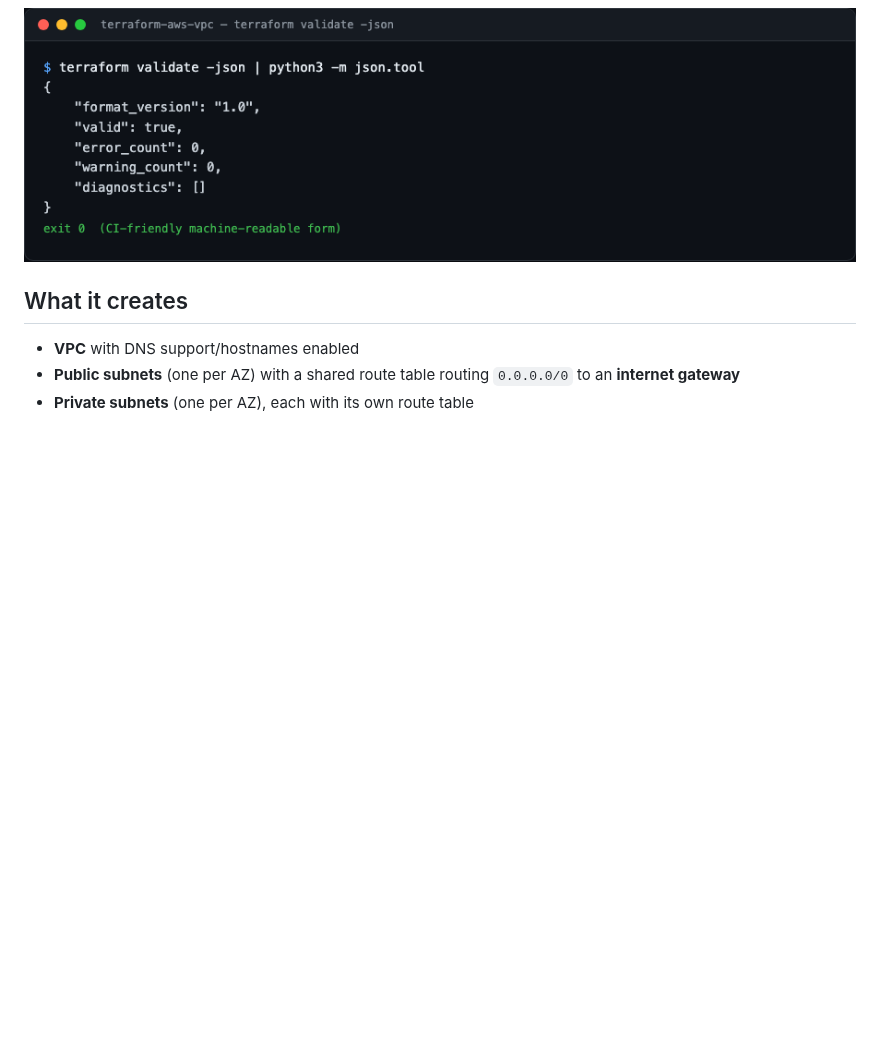
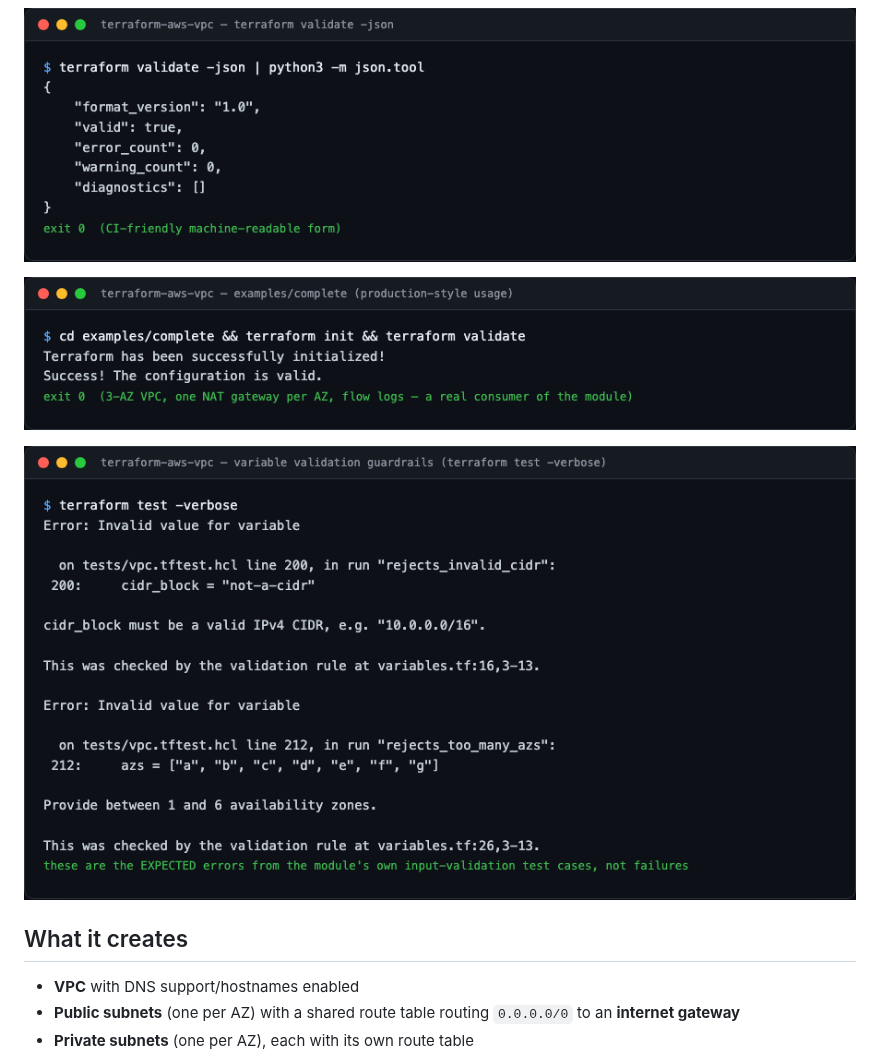
Before and after one commit to tenalisriharsha/terraform-aws-vpc, a Markdown page: README.md, the part around the change. GitHub-like rendering; pictures changed too: docs/screenshots/05-complete-example.png (added), docs/screenshots/06-input-validation.png (added); folded sections open; blank space fills up the shorter version.

Commit message:
docs: add examples/complete and input-validation previews
The original set only covered the bare module. Adds a real
production-style consumer (examples/complete, 3 AZs) validating clean,
plus the module's own input-validation guardrails rejecting a bad CIDR
and too many AZs.

```diff
--- a/README.md
+++ b/README.md
@@ -23,6 +23,10 @@ test suite runs against Terraform's mocked provider):
 ![terraform validate](docs/screenshots/02-validate.png)
 
 ![terraform validate -json, piped through python3 -m json.tool](docs/screenshots/04-validate-json.png)
+
+![examples/complete: a 3-AZ production-style usage of the module, validating clean](docs/screenshots/05-complete-example.png)
+
+![Input-validation guardrails rejecting a bad CIDR and too many AZs](docs/screenshots/06-input-validation.png)
 
 </details>
 
```
